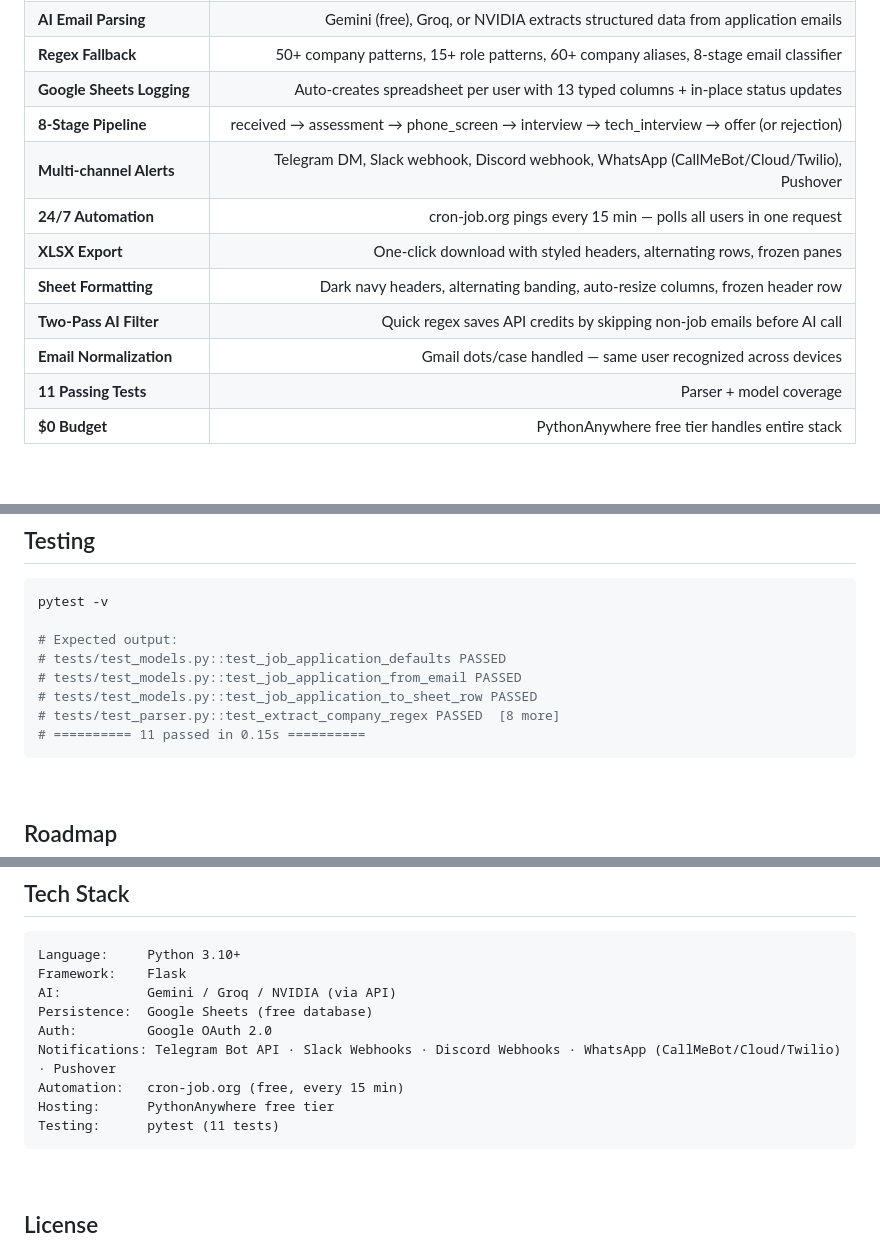
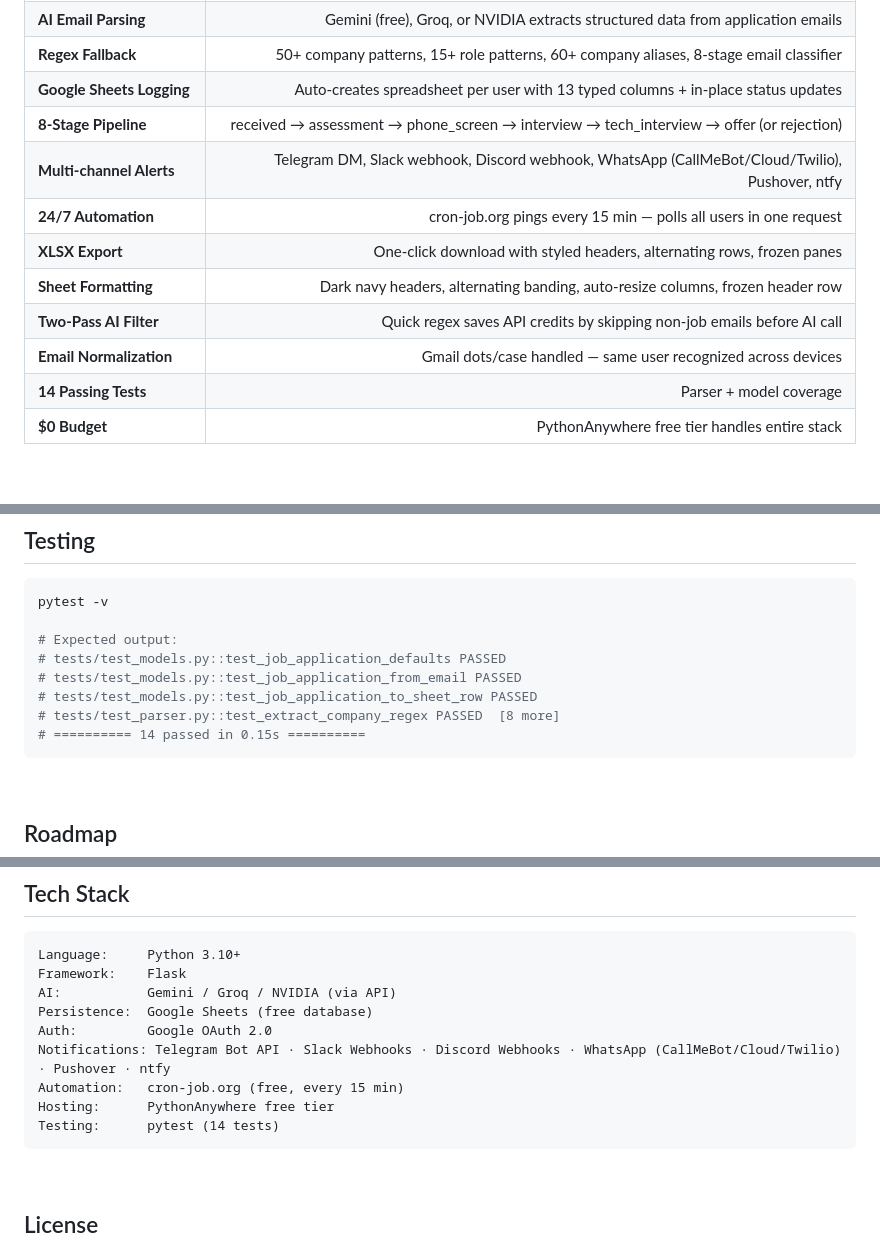
Before and after one commit to SachinKumarChaudhary/job-application-tracker, a Markdown page: README.md, 3 parts joined by grey strips. Rendered like a GitHub page.

Commit message:
docs: update test count 11→14, add ntfy to README

````diff
--- a/README.md
+++ b/README.md
@@ -81,13 +81,13 @@ sequenceDiagram
 | **Regex Fallback** | 50+ company patterns, 15+ role patterns, 60+ company aliases, 8-stage email classifier |
 | **Google Sheets Logging** | Auto-creates spreadsheet per user with 13 typed columns + in-place status updates |
 | **8-Stage Pipeline** | received → assessment → phone_screen → interview → tech_interview → offer (or rejection) |
-| **Multi-channel Alerts** | Telegram DM, Slack webhook, Discord webhook, WhatsApp (CallMeBot/Cloud/Twilio), Pushover |
+| **Multi-channel Alerts** | Telegram DM, Slack webhook, Discord webhook, WhatsApp (CallMeBot/Cloud/Twilio), Pushover, ntfy |
 | **24/7 Automation** | cron-job.org pings every 15 min — polls all users in one request |
 | **XLSX Export** | One-click download with styled headers, alternating rows, frozen panes |
 | **Sheet Formatting** | Dark navy headers, alternating banding, auto-resize columns, frozen header row |
 | **Two-Pass AI Filter** | Quick regex saves API credits by skipping non-job emails before AI call |
 | **Email Normalization** | Gmail dots/case handled — same user recognized across devices |
-| **11 Passing Tests** | Parser + model coverage |
+| **14 Passing Tests** | Parser + model coverage |
 | **$0 Budget** | PythonAnywhere free tier handles entire stack |
 
 </div>
@@ -185,7 +185,7 @@ pytest -v
 # tests/test_models.py::test_job_application_from_email PASSED
 # tests/test_models.py::test_job_application_to_sheet_row PASSED
 # tests/test_parser.py::test_extract_company_regex PASSED  [8 more]
-# ========== 11 passed in 0.15s ==========
+# ========== 14 passed in 0.15s ==========
 ```
 
 <br>
@@ -216,10 +216,10 @@ Framework:    Flask
 AI:           Gemini / Groq / NVIDIA (via API)
 Persistence:  Google Sheets (free database)
 Auth:         Google OAuth 2.0
-Notifications: Telegram Bot API · Slack Webhooks · Discord Webhooks · WhatsApp (CallMeBot/Cloud/Twilio) · Pushover
+Notifications: Telegram Bot API · Slack Webhooks · Discord Webhooks · WhatsApp (CallMeBot/Cloud/Twilio) · Pushover · ntfy
 Automation:   cron-job.org (free, every 15 min)
 Hosting:      PythonAnywhere free tier
-Testing:      pytest (11 tests)
+Testing:      pytest (14 tests)
 ```
 
 <br>
````
Also changed, not shown: .selflearn-context.md (+5 -3 lines).
